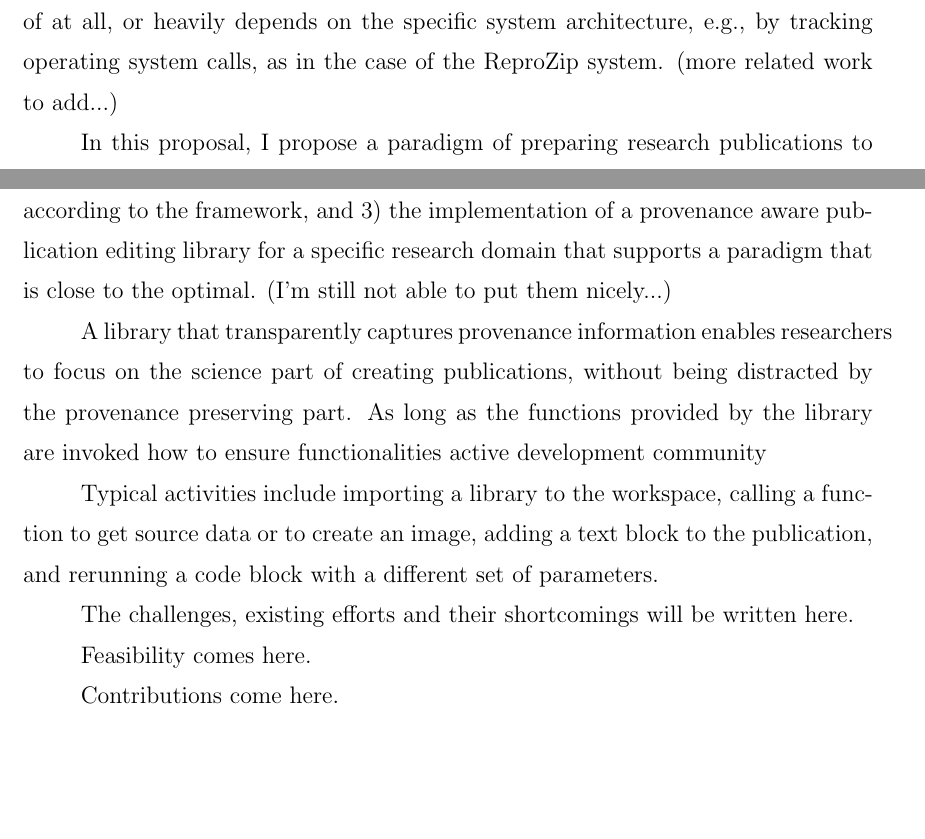
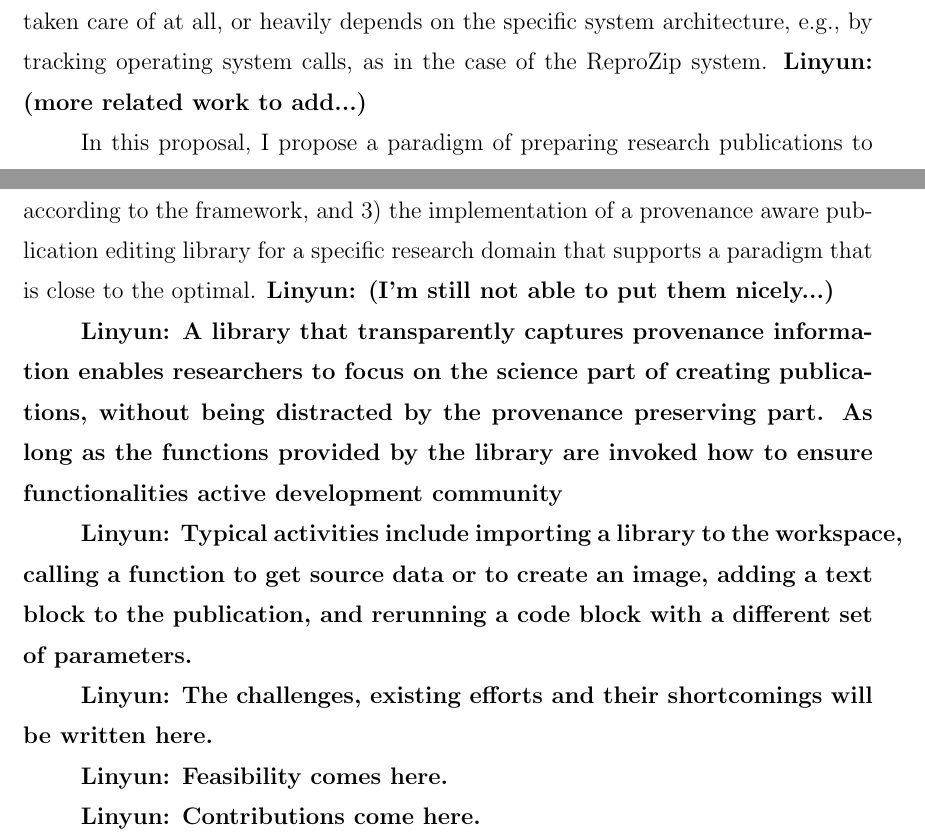
Before and after one commit to fulinyun/thesis, a LaTeX thesis (rpithes.tex, which reads rpiabs.tex): two parts of pages 8 and 9 of 16, joined at a grey line, cut so that both start at the same text, the shorter picture padded with empty space. Compiled offline with pdfLaTeX.

Commit message:
Created newcommand \comment to mark comments throughout the thesis.

```diff
--- a/rpiabs.tex
+++ b/rpiabs.tex
@@ -8,7 +8,7 @@
 
 Provenance information is critical for research publication readers to correctly interpret report content and enables them to evaluate the report by digging into the software in use, source data and responsible agents. However, creating proper provenance information for research publications is very hard. First, it requires knowledge of proper provenance information to capture for the report creating process, causing either extra learning overhead on the domain scientists who write the reports or communication overhead between domain scientists and informatics experts who keep track of the provenance information. Second, it requires extra efforts on top of the authoring work, which already includes writing manuscripts, getting data from various sources, and running programs to generate tables and figures, so the creation of provenance information is usually insufficiently motivated. Third, since provenance information is usually closely related to the running environment of the programs used during the process of preparing publications, it is often necessary to also capture the configurations of program running platform such as the operating system or even the computer hardware in order to get useful provenance information for the purpose of enabling publication readers to reproduce and validate the content, which requires knowledge of the computational system. This knowledge is usually outside the reach of both domain scientists and informatics experts, so they would depend on system administrators to provide them with or learn by themselves the configuration related provenance information, causing more communication burden and complexity in provenance capturing.
 
-Existing scientific workflow management systems such as VisTrails \cite{Freire2014}, Kepler \cite{Ludascher2005}, Taverna \cite{Taverna} and ReproZip \cite{Chirigati2013} do not provide satisfactory solutions to any of the three problems mentioned above. Users need to learn how to use these systems in order to create provenance information with them. These systems require their users to take the extra efforts of integrating the provenance information into the workflow systems, and usually there is not enough incentive to do this job after writing the publications. Information for program running platforms either is not taken care of at all, or heavily depends on the specific system architecture, e.g., by tracking operating system calls, as in the case of the ReproZip system. (more related work to add...)
+Existing scientific workflow management systems such as VisTrails \cite{Freire2014}, Kepler \cite{Ludascher2005}, Taverna \cite{Taverna} and ReproZip \cite{Chirigati2013} do not provide satisfactory solutions to any of the three problems mentioned above. Users need to learn how to use these systems in order to create provenance information with them. These systems require their users to take the extra efforts of integrating the provenance information into the workflow systems, and usually there is not enough incentive to do this job after writing the publications. Information for program running platforms either is not taken care of at all, or heavily depends on the specific system architecture, e.g., by tracking operating system calls, as in the case of the ReproZip system. \comment{(more related work to add...)}
 
 In this proposal, I propose a paradigm of preparing research publications to overcome all the problems associated with provenance capturing in the preparing process, which is to create publications with libraries that transparently capture provenance information on a portable platform.
 
@@ -16,14 +16,14 @@ Transparent provenance capturing means the users of the libraries are not expose
 
 A portable platform is a software package or a Web application that runs on some environment that is available on all the popular computational systems, such as a Java program which runs on the Java Virtual Machine, a Python program which runs with the Python interpreter, or a Web based application written in HTML, JavaScript and/or PHP scripts which runs on any of the mainstream Web browsers. Preparing research publications based entirely on a portable platform eliminates the necessity of capturing provenance information at the computer system level. Two things desirable for the platform are that 1) it should supply all the functions needed in creating research publications, and 2) these functions can be used in a way that is similar to the software packages the writer is used to working with. To ensure the first point, the platform needs to be extensible, better if it already has a strong development community to supply a plethora of evolving modules. The second point requires that the platform supports popular interactive editing modes widely accepted in the research community; examples include those seen in research software packages such as MATLAB and R.
 
-Contributions of the proposed work are 1) the creation of a framework that evaluates provenance capturing systems for research publications in terms of tool learning and usage, explicit information input and system level provenance capturing necessity, 2) the proposal of a provenance capturing paradigm that is optimal according to the framework, and 3) the implementation of a provenance aware publication editing library for a specific research domain that supports a paradigm that is close to the optimal. (I'm still not able to put them nicely...)
+Contributions of the proposed work are 1) the creation of a framework that evaluates provenance capturing systems for research publications in terms of tool learning and usage, explicit information input and system level provenance capturing necessity, 2) the proposal of a provenance capturing paradigm that is optimal according to the framework, and 3) the implementation of a provenance aware publication editing library for a specific research domain that supports a paradigm that is close to the optimal. \comment{(I'm still not able to put them nicely...)}
 
-A library that transparently captures provenance information enables researchers to focus on the science part of creating publications, without being distracted by the provenance preserving part. As long as the functions provided by the library are invoked how to ensure functionalities active development community
+\comment{A library that transparently captures provenance information enables researchers to focus on the science part of creating publications, without being distracted by the provenance preserving part. As long as the functions provided by the library are invoked how to ensure functionalities active development community}
 
-Typical activities include importing a library to the workspace, calling a function to get source data or to create an image, adding a text block to the publication, and rerunning a code block with a different set of parameters.
+\comment{Typical activities include importing a library to the workspace, calling a function to get source data or to create an image, adding a text block to the publication, and rerunning a code block with a different set of parameters.}
 
-The challenges, existing efforts and their shortcomings will be written here.
+\comment{The challenges, existing efforts and their shortcomings will be written here.}
 
-Feasibility comes here.
+\comment{Feasibility comes here.}
 
-Contributions come here.
+\comment{Contributions come here.}
--- a/rpithes.tex
+++ b/rpithes.tex
@@ -20,7 +20,7 @@
                                        % package to restore boldface.)
 %\includeonly{rpichap1}  % use \includeonly to process only
                          % the file(s) listed inside the braces
-
+\newcommand{\comment}[1]{\textbf{Linyun: #1}}
 \begin{document}
 
 %\include{rpititle-mas}   % titlepage material for Master's thesis or project
```
Also changed, not shown: rpichap1.tex (+2 -2 lines), rpichap2.tex (+1 -1 lines).
